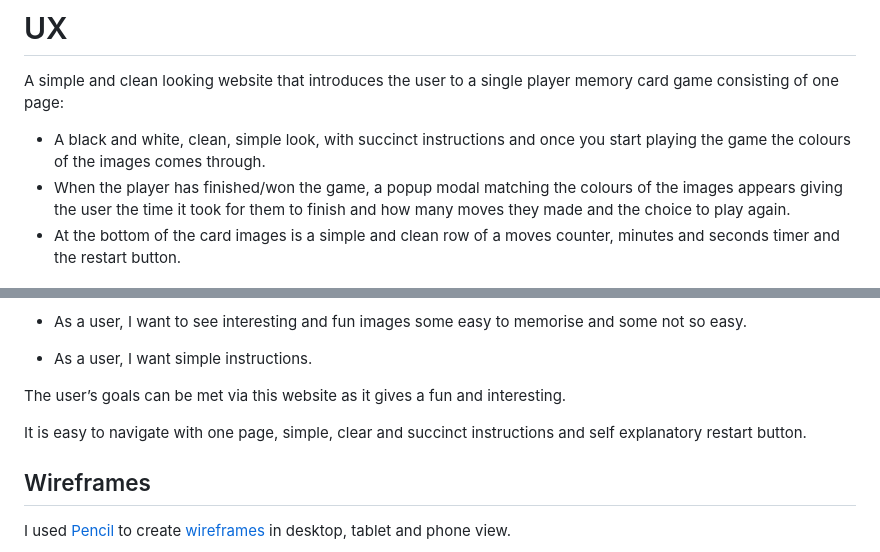
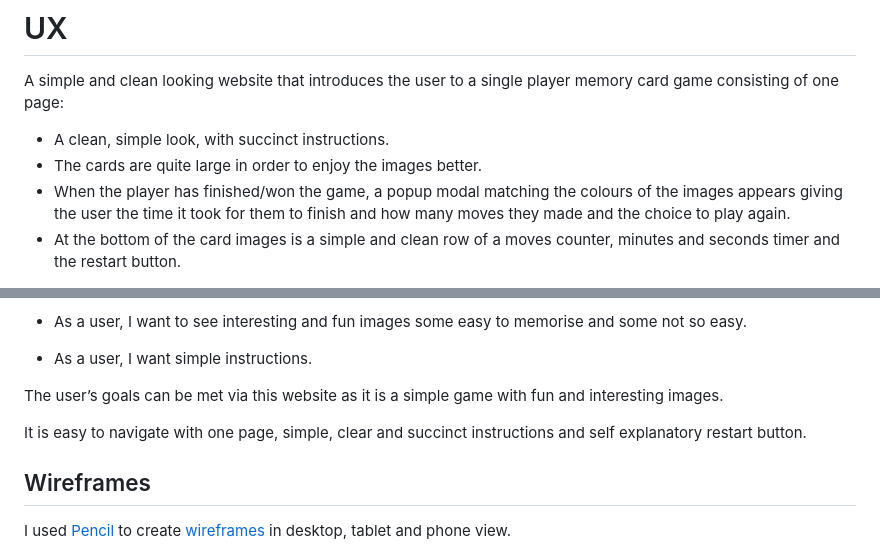
Before and after one commit to Code-Institute-Submissions/MS2-9, a Markdown page: README.md, 2 parts joined by grey strips. Rendered like a GitHub page.

```diff
--- a/README.md
+++ b/README.md
@@ -17,8 +17,8 @@ Reasons users may be want to play this game:
 # UX
 
 A simple and clean looking website that introduces the user to a single player memory card game consisting of one page:
-- A black and white, clean, simple look, with succinct instructions and once you start playing the game the colours of the
-images comes through.
+- A clean, simple look, with succinct instructions.
+- The cards are quite large in order to enjoy the images better.
 - When the player has finished/won the game, a popup modal matching the colours of the images appears
 giving the user the time it took for them to finish and how many moves they made and the choice to play again.
 - At the bottom of the card images is a simple  and clean row of a moves counter, minutes and seconds timer and the restart
@@ -57,9 +57,10 @@ they get distracted during the game, get frustrated, or leave the game for any o
 
 - As a user, I want simple instructions.
 
-The user’s goals can be met via this website as it gives a fun and interesting.
+The user’s goals can be met via this website as it is a simple game with fun and interesting images.
 
 It is easy to navigate with one page, simple, clear and succinct instructions and self explanatory restart button.
+
 ## Wireframes
 I used [Pencil](https://pencil.evolus.vn/) to create
 [wireframes](https://github.com/karzuin/MS2/tree/master/wireframes) in desktop, tablet and phone view.
```
Also changed, not shown: other parts of README.md (+9 -66 lines), assets/favicon_io/android-chrome-192x192.png (added), assets/favicon_io/android-chrome-512x512.png (added), assets/favicon_io/apple-touch-icon.png (added), assets/favicon_io/favicon-16x16.png (added), assets/favicon_io/favicon-32x32.png (added), 5 other files.
